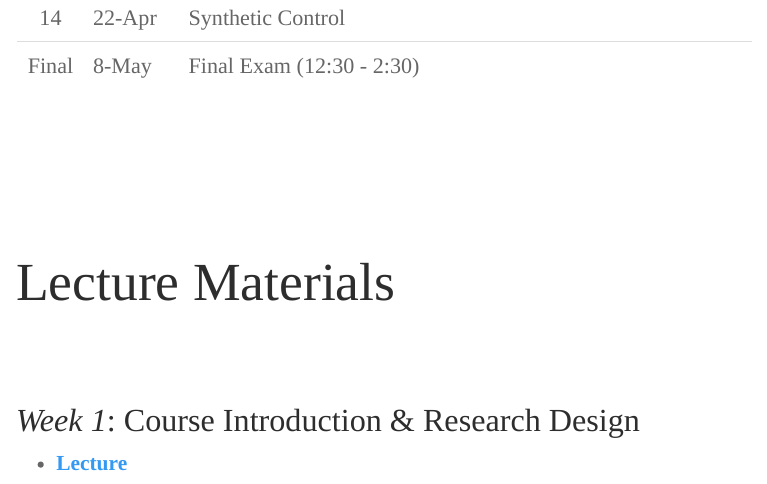
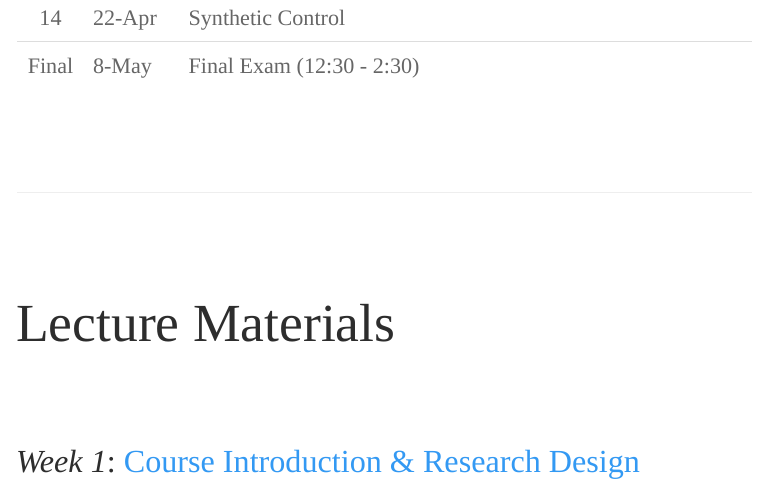
Before and after one commit to edunford/ppol561, an R Markdown document (index.Rmd): the page in a window 1100 px wide, from 1260 px down. The pictures show the output file index.html that the author committed with the source, opened offline; menus at the side of the page are left out.

Commit message:
Update site

```diff
--- a/index.Rmd
+++ b/index.Rmd
@@ -207,6 +228,4 @@ read_csv("Syllabus/lab-schedule-spring2020.csv") %>%
 <br>
 <br>
 
-### _Week 1_: Course Introduction & Research Design
-
-- [**Lecture**](Lectures/week_01/week-01_ppol561.html)
+### _Week 1_: [Course Introduction & Research Design](Lectures/week_01/week-01_ppol561.html)
```
Also changed, not shown: index.html, index.Rmd (21 more changed lines).
